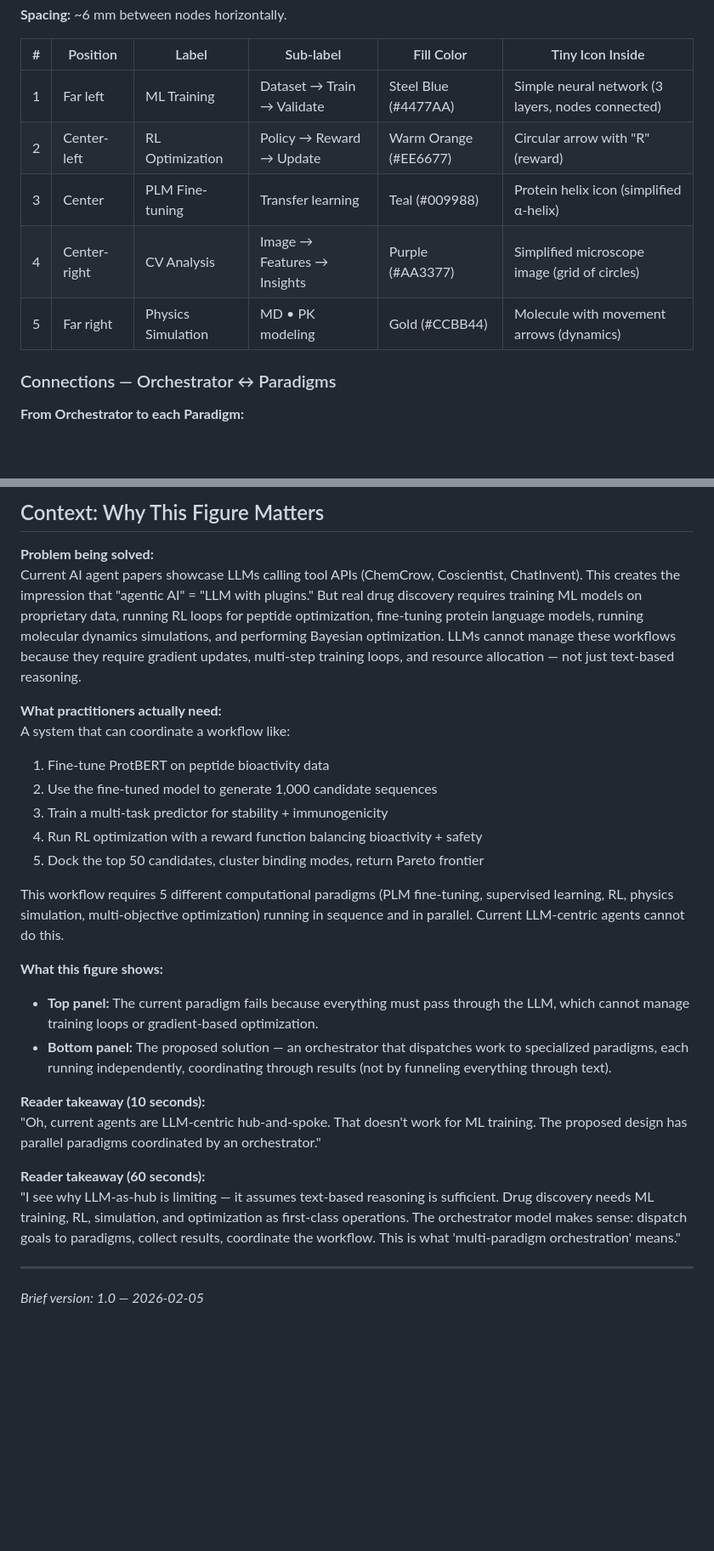
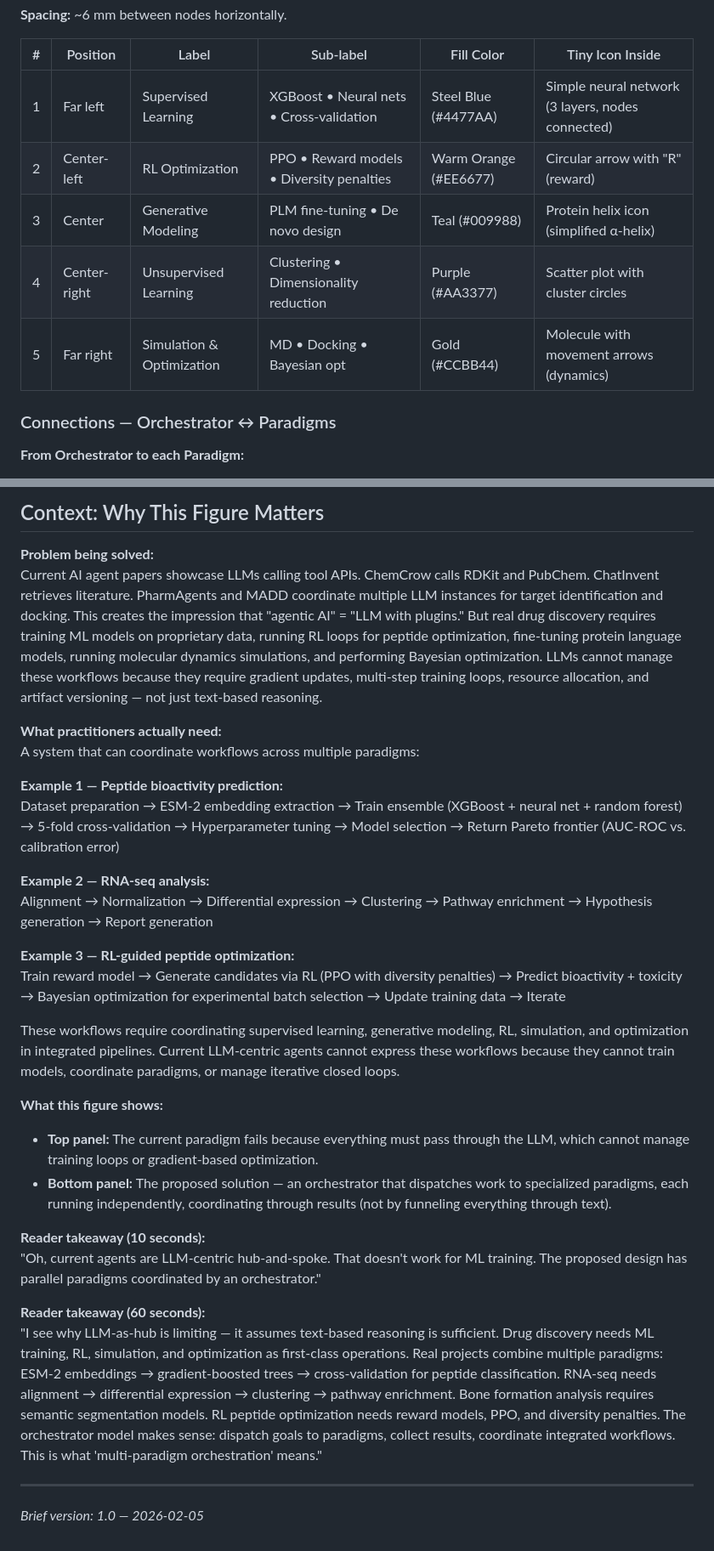
Before and after one commit to ewijaya/agentic-drug-discovery-gaps, a Markdown page: outline/figure-4-brief.md, 2 parts joined by grey strips. Shown at 85% size. Drawn GitHub-style; blank space fills up the shorter version.

```diff
--- a/outline/figure-4-brief.md
+++ b/outline/figure-4-brief.md
@@ -203,11 +204,11 @@ Arranged in a **horizontal row** below the orchestrator, evenly spaced. Each rep
 
 | # | Position | Label | Sub-label | Fill Color | Tiny Icon Inside |
 |---|----------|-------|-----------|-----------|-----------------|
-| 1 | Far left | ML Training | Dataset → Train → Validate | Steel Blue (#4477AA) | Simple neural network (3 layers, nodes connected) |
-| 2 | Center-left | RL Optimization | Policy → Reward → Update | Warm Orange (#EE6677) | Circular arrow with "R" (reward) |
-| 3 | Center | PLM Fine-tuning | Transfer learning | Teal (#009988) | Protein helix icon (simplified α-helix) |
-| 4 | Center-right | CV Analysis | Image → Features → Insights | Purple (#AA3377) | Simplified microscope image (grid of circles) |
-| 5 | Far right | Physics Simulation | MD • PK modeling | Gold (#CCBB44) | Molecule with movement arrows (dynamics) |
+| 1 | Far left | Supervised Learning | XGBoost • Neural nets • Cross-validation | Steel Blue (#4477AA) | Simple neural network (3 layers, nodes connected) |
+| 2 | Center-left | RL Optimization | PPO • Reward models • Diversity penalties | Warm Orange (#EE6677) | Circular arrow with "R" (reward) |
+| 3 | Center | Generative Modeling | PLM fine-tuning • De novo design | Teal (#009988) | Protein helix icon (simplified α-helix) |
+| 4 | Center-right | Unsupervised Learning | Clustering • Dimensionality reduction | Purple (#AA3377) | Scatter plot with cluster circles |
+| 5 | Far right | Simulation & Optimization | MD • Docking • Bayesian opt | Gold (#CCBB44) | Molecule with movement arrows (dynamics) |
 
 ### Connections — Orchestrator ↔ Paradigms
 
@@ -346,17 +349,21 @@ Between the two panels, centered on the divider line:
 ## Context: Why This Figure Matters
 
 **Problem being solved:**
-Current AI agent papers showcase LLMs calling tool APIs (ChemCrow, Coscientist, ChatInvent). This creates the impression that "agentic AI" = "LLM with plugins." But real drug discovery requires training ML models on proprietary data, running RL loops for peptide optimization, fine-tuning protein language models, running molecular dynamics simulations, and performing Bayesian optimization. LLMs cannot manage these workflows because they require gradient updates, multi-step training loops, and resource allocation — not just text-based reasoning.
+Current AI agent papers showcase LLMs calling tool APIs. ChemCrow calls RDKit and PubChem. ChatInvent retrieves literature. PharmAgents and MADD coordinate multiple LLM instances for target identification and docking. This creates the impression that "agentic AI" = "LLM with plugins." But real drug discovery requires training ML models on proprietary data, running RL loops for peptide optimization, fine-tuning protein language models, running molecular dynamics simulations, and performing Bayesian optimization. LLMs cannot manage these workflows because they require gradient updates, multi-step training loops, resource allocation, and artifact versioning — not just text-based reasoning.
 
 **What practitioners actually need:**
-A system that can coordinate a workflow like:
-1. Fine-tune ProtBERT on peptide bioactivity data
-2. Use the fine-tuned model to generate 1,000 candidate sequences
-3. Train a multi-task predictor for stability + immunogenicity
-4. Run RL optimization with a reward function balancing bioactivity + safety
-5. Dock the top 50 candidates, cluster binding modes, return Pareto frontier
+A system that can coordinate workflows across multiple paradigms:
 
-This workflow requires 5 different computational paradigms (PLM fine-tuning, supervised learning, RL, physics simulation, multi-objective optimization) running in sequence and in parallel. Current LLM-centric agents cannot do this.
+**Example 1 — Peptide bioactivity prediction:**
+Dataset preparation → ESM-2 embedding extraction → Train ensemble (XGBoost + neural net + random forest) → 5-fold cross-validation → Hyperparameter tuning → Model selection → Return Pareto frontier (AUC-ROC vs. calibration error)
+
+**Example 2 — RNA-seq analysis:**
+Alignment → Normalization → Differential expression → Clustering → Pathway enrichment → Hypothesis generation → Report generation
+
+**Example 3 — RL-guided peptide optimization:**
+Train reward model → Generate candidates via RL (PPO with diversity penalties) → Predict bioactivity + toxicity → Bayesian optimization for experimental batch selection → Update training data → Iterate
+
+These workflows require coordinating supervised learning, generative modeling, RL, simulation, and optimization in integrated pipelines. Current LLM-centric agents cannot express these workflows because they cannot train models, coordinate paradigms, or manage iterative closed loops.
 
 **What this figure shows:**
 - **Top panel:** The current paradigm fails because everything must pass through the LLM, which cannot manage training loops or gradient-based optimization.
@@ -366,7 +373,7 @@ This workflow requires 5 different computational paradigms (PLM fine-tuning, sup
 "Oh, current agents are LLM-centric hub-and-spoke. That doesn't work for ML training. The proposed design has parallel paradigms coordinated by an orchestrator."
 
 **Reader takeaway (60 seconds):**
-"I see why LLM-as-hub is limiting — it assumes text-based reasoning is sufficient. Drug discovery needs ML training, RL, simulation, and optimization as first-class operations. The orchestrator model makes sense: dispatch goals to paradigms, collect results, coordinate the workflow. This is what 'multi-paradigm orchestration' means."
+"I see why LLM-as-hub is limiting — it assumes text-based reasoning is sufficient. Drug discovery needs ML training, RL, simulation, and optimization as first-class operations. Real projects combine multiple paradigms: ESM-2 embeddings → gradient-boosted trees → cross-validation for peptide classification. RNA-seq needs alignment → differential expression → clustering → pathway enrichment. Bone formation analysis requires semantic segmentation models. RL peptide optimization needs reward models, PPO, and diversity penalties. The orchestrator model makes sense: dispatch goals to paradigms, collect results, coordinate integrated workflows. This is what 'multi-paradigm orchestration' means."
 
 ---
 
```
Also changed, not shown: other parts of outline/figure-4-brief.md (+24 -21 lines).
